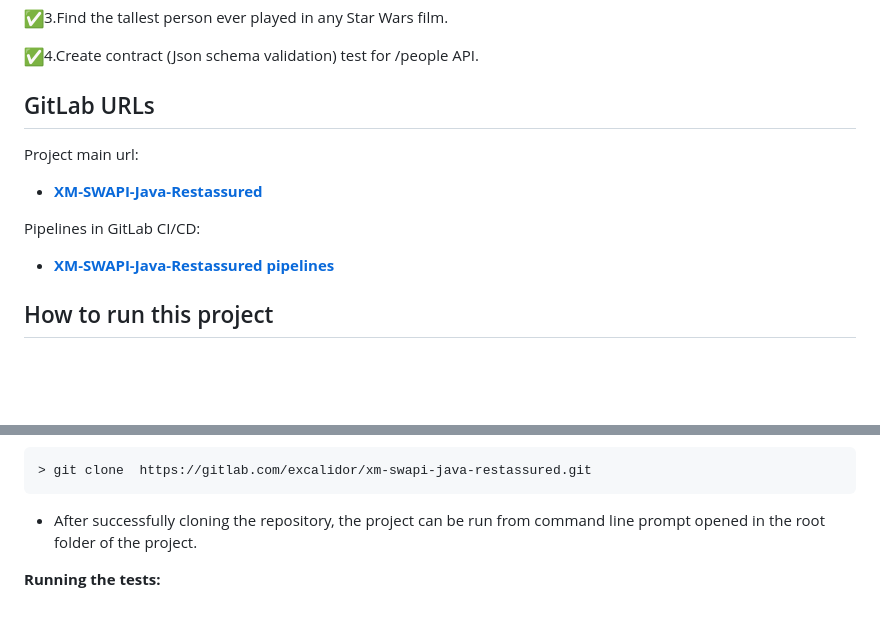
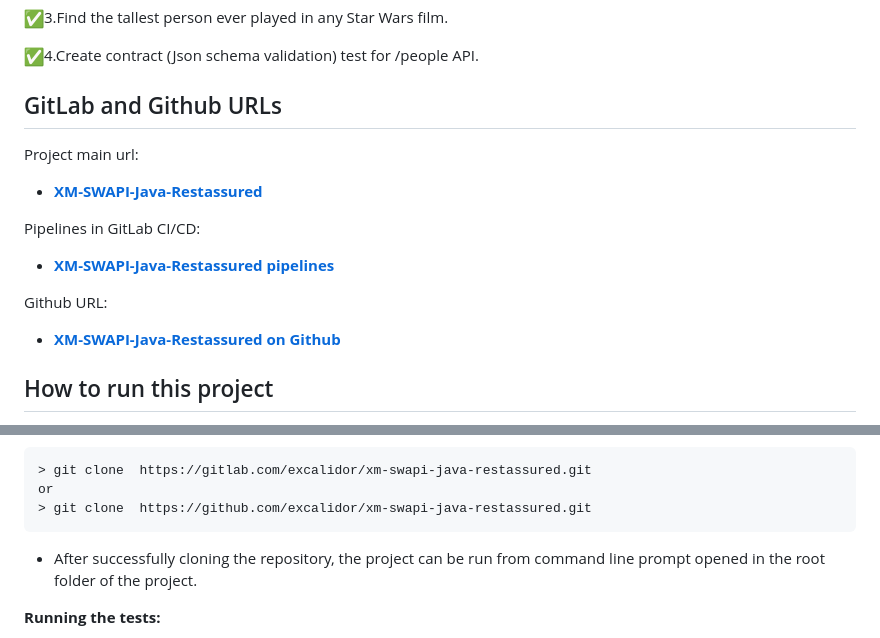
Before and after one commit to excalidor/xm-swapi-java-restassured, a Markdown page: README.md, 2 parts joined by grey strips. Drawn GitHub-style; blank space fills up the shorter version.

````diff
--- a/README.md
+++ b/README.md
@@ -107,13 +107,16 @@ This will also clean the existing build and will generate the complete reports i
 
 ![img.png](img.png)4.Create contract (Json schema validation) test for /people API.
 
-## GitLab URLs
+## GitLab and Github URLs
 
 Project main url:
 * **[XM-SWAPI-Java-Restassured](https://gitlab.com/excalidor/xm-swapi-java-restassured)**
 
 Pipelines in GitLab CI/CD:
 * **[XM-SWAPI-Java-Restassured pipelines](https://gitlab.com/excalidor/xm-swapi-java-restassured/-/pipelines)**
+
+Github URL:
+* **[XM-SWAPI-Java-Restassured on Github](https://github.com/excalidor/xm-swapi-java-restassured)**
 
 ## How to run this project
 Prerequisites (for **Windows machines**):
@@ -144,6 +147,8 @@ Prerequisites (for **Windows machines**):
 - Clone the repository from GitLab in a local folder:
 ```
 > git clone  https://gitlab.com/excalidor/xm-swapi-java-restassured.git
+or
+> git clone  https://github.com/excalidor/xm-swapi-java-restassured.git
 ```
 - After successfully cloning the repository, the project can be run from command line prompt opened in the root folder of the project.
 
````
